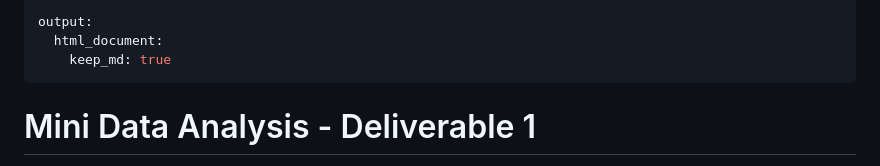
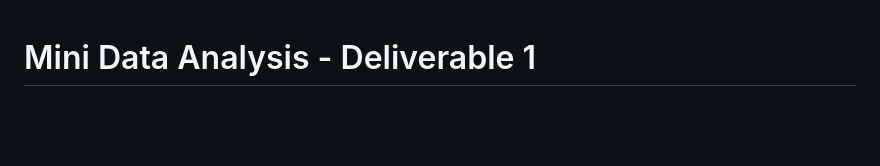
Before and after one commit to stat545ubc-2023/mda-jmfvieira11, a Markdown page: Mini-Data-Analysis-Deliverable-1.md, the part around one of its changes. GitHub-like rendering; blank space fills up the shorter version.

Commit message:
Update Mini-Data-Analysis-Deliverable-1.md
final

```diff
--- a/Mini-Data-Analysis-Deliverable-1.md
+++ b/Mini-Data-Analysis-Deliverable-1.md
@@ -1,9 +1,3 @@
----
-output:
-  html_document:
-    keep_md: true
----
-
 Mini Data Analysis - Deliverable 1
 ================
 Juliana\
```
Also changed, not shown: other parts of Mini-Data-Analysis-Deliverable-1.md (+17 -17 lines).
